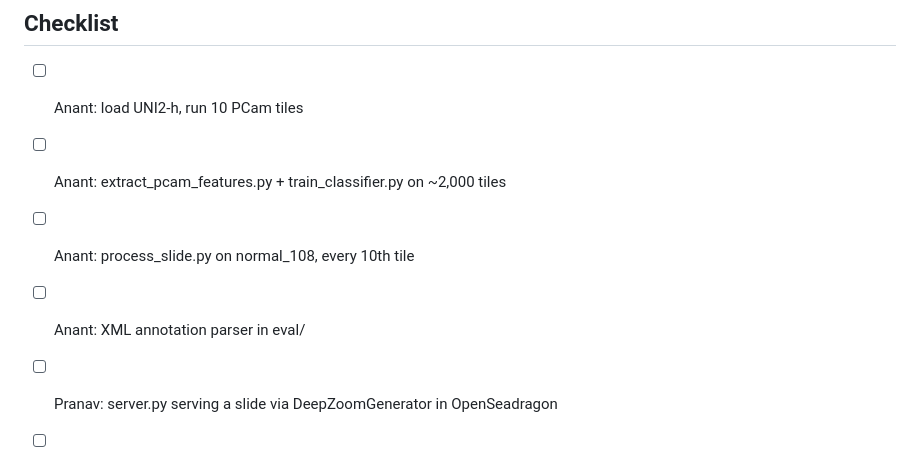
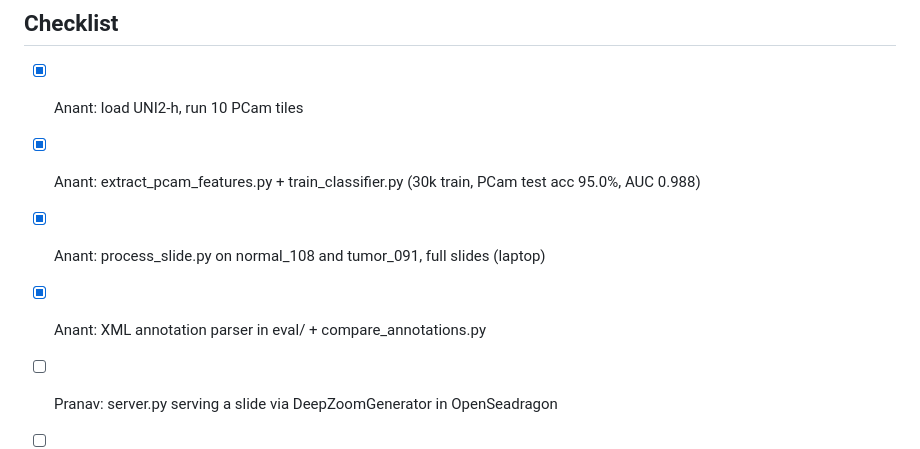
Before and after one commit to Anantgnx/CancerScope, a Markdown page: CLAUDE.md, the part around the change. Drawn GitHub-style.

Commit message:
Tick off completed pipeline checklist items
Co-Authored-By: Claude Opus 5.5 <noreply@anthropic.com>

```diff
--- a/CLAUDE.md
+++ b/CLAUDE.md
@@ -140,10 +140,10 @@ UNI2-h is frozen; classifier trained on PCam features; Nemotron only reads numbe
 All GPU work runs on the GX10 (SSH access available). Code goes through git (models/data are gitignored and never committed). On the GX10: `git clone`, `bash setup.sh`, `hf auth login`, `bash fetch_data.sh` (downloads UNI2-h, PCam, demo slides + XML into the config.py layout). Fallback if GX10 internet is slow: rsync from Anant's laptop.
 
 ## Checklist
-- [ ] Anant: load UNI2-h, run 10 PCam tiles
-- [ ] Anant: extract_pcam_features.py + train_classifier.py on ~2,000 tiles
-- [ ] Anant: process_slide.py on normal_108, every 10th tile
-- [ ] Anant: XML annotation parser in eval/
+- [x] Anant: load UNI2-h, run 10 PCam tiles
+- [x] Anant: extract_pcam_features.py + train_classifier.py (30k train, PCam test acc 95.0%, AUC 0.988)
+- [x] Anant: process_slide.py on normal_108 and tumor_091, full slides (laptop)
+- [x] Anant: XML annotation parser in eval/ + compare_annotations.py
 - [ ] Pranav: server.py serving a slide via DeepZoomGenerator in OpenSeadragon
 - [ ] Pranav: heatmap overlay from the sample heatmap, alignment checked
 - [ ] Pranav: queue polling index.json
```
